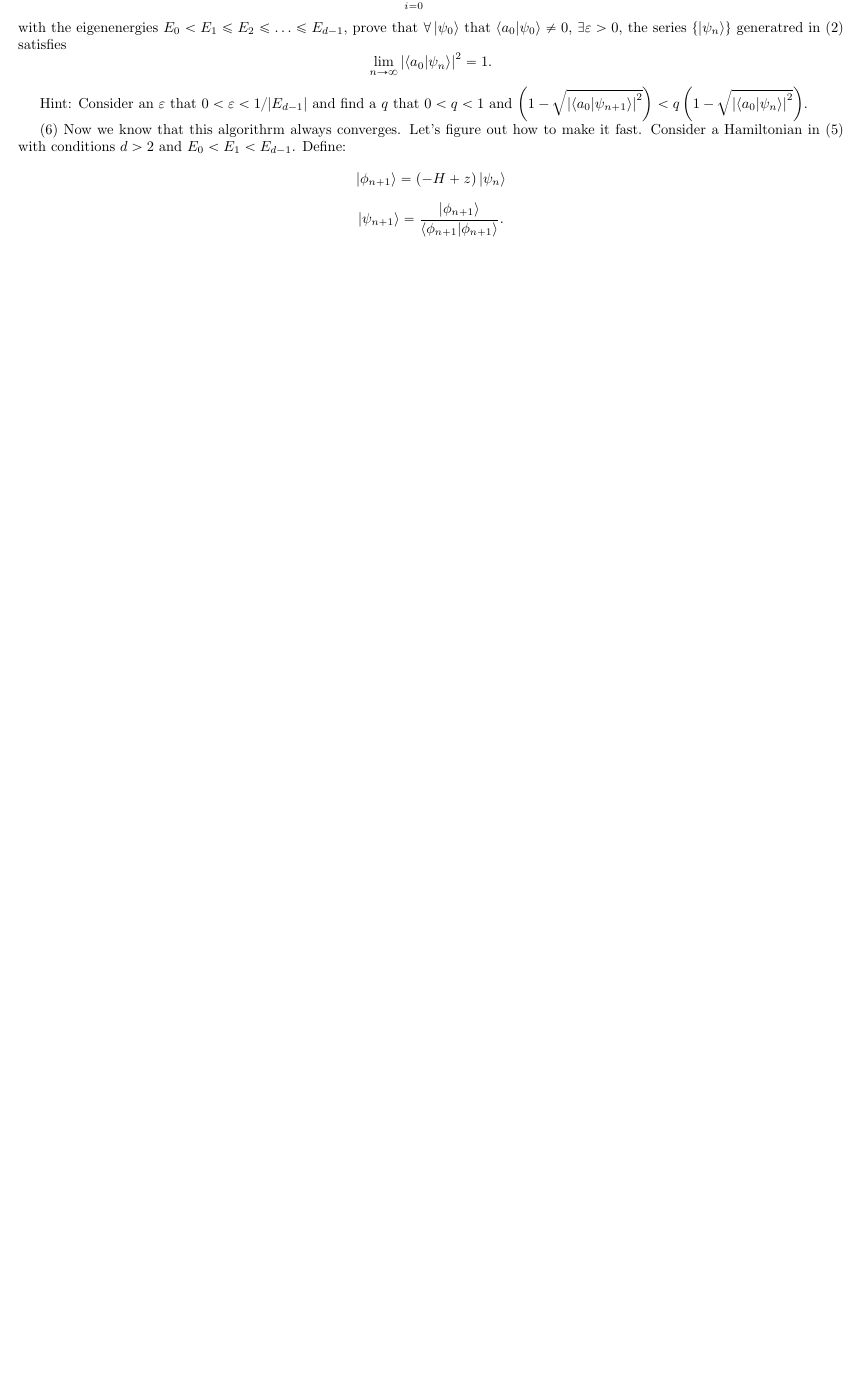
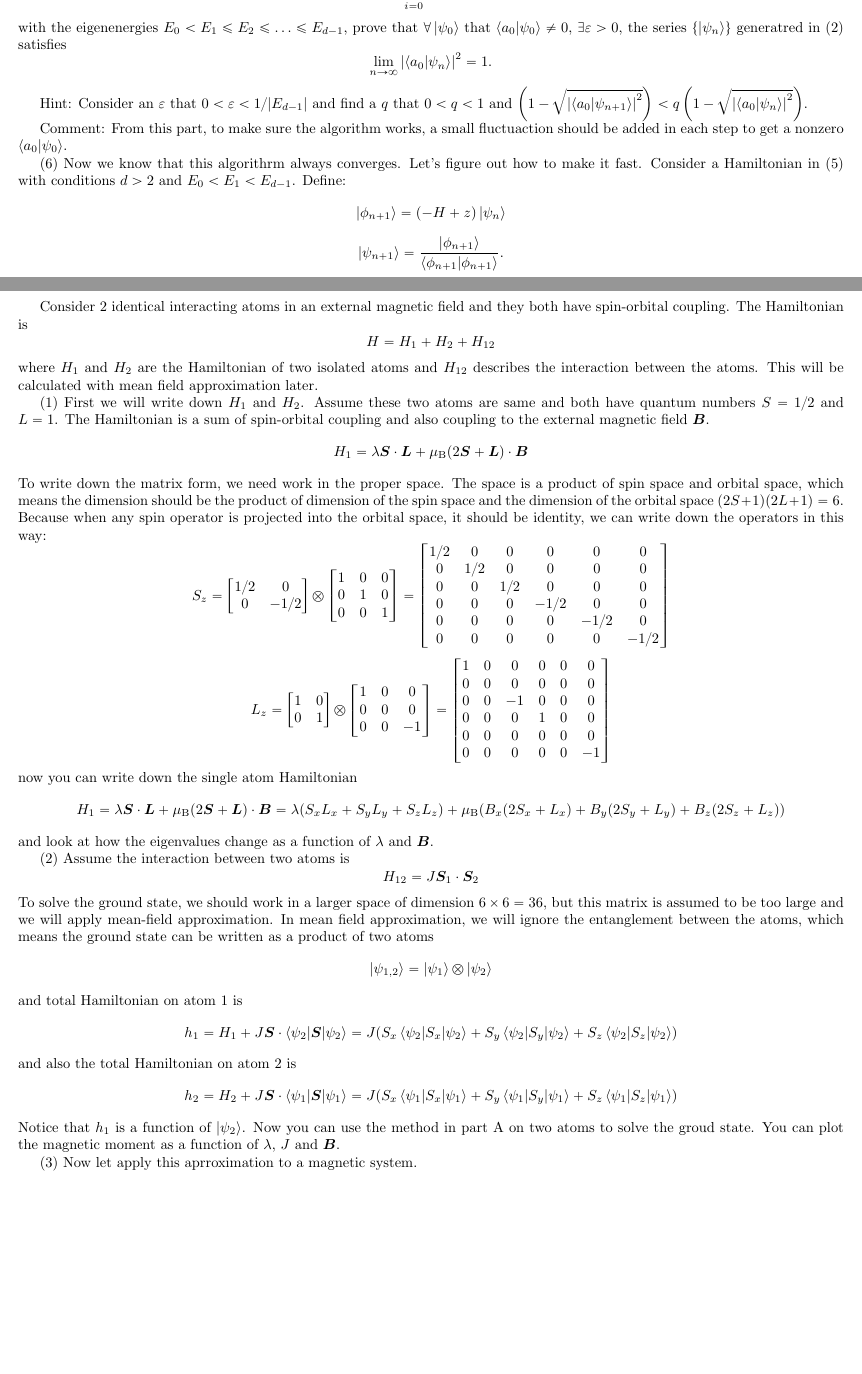
Before and after one commit to yufeili/Flavor-wave-model-homework-, a LaTeX document (main.tex): part of the page before the commit and two parts of pages 1 and 2 of 2 after it, the two joined at a grey line, cut so that both start at the same text, the shorter picture padded with empty space. Compiled offline with pdfLaTeX.

Commit message:
2.1, mean field half done

```diff
--- a/main.tex
+++ b/main.tex
@@ -58,6 +58,7 @@ with the eigenenergies $E_0<E_1\leq E_2 \leq \ldots\leq E_{d-1}$, prove that $\f
 \lim_{n\rightarrow\infty} \left|\left<a_0|\psi_n\right>\right|^2=1.
 $$
 \indent Hint: Consider an $\varepsilon$ that $0<\varepsilon<1/|E_{d-1}|$ and find a $q$ that $0<q<1$ and $\left(1-\sqrt{\left|\left<a_0|\psi_{n+1}\right>\right|^2}\right)<q\left(1-\sqrt{\left|\left<a_0|\psi_{n}\right>\right|^2}\right)$.\\
+\indent Comment: From this part, to make sure the algorithm works, a small fluctuaction should be added in each step to get a nonzero $\left<a_0|\psi_0\right>$.\\
 \indent (6) Now we know that this algorithrm always converges. Let's figure out how to make it fast. Consider a Hamiltonian in (5) with conditions $d>2$ and $E_0<E_1<E_{d-1}$. Define:$$\left|\phi_{n+1}\right>=\left(-H+z\right) \left|\psi_n\right>$$
 $$\left|\psi_{n+1}\right>=\frac{\left|\phi_{n+1}\right>}{\left<\phi_{n+1}|\phi_{n+1}\right>}.$$
 where $z$ is a real number and define $x_n=1-\left|\left<a_0|\psi_n\right>\right|$
@@ -69 +72,59 @@ B. This part is to use the method in A to solve the ground state with mean-field
+H=H_1+H_2+H_{12}
+$$
+where $H_1$ and $H_2$ are the Hamiltonian of two isolated atoms and $H_{12}$ describes the interaction between the atoms. This will be calculated with mean field approximation later. \\
+\indent (1) First we will write down $H_{1}$ and $H_2$. Assume these two atoms are same and both have quantum numbers $S=1/2$ and $L=1$. The Hamiltonian is a sum of spin-orbital coupling and also coupling to the external magnetic field $\bm{B}$.
+$$H_1=\lambda \bm{S}\cdot\bm{L}+\mu_{\mathrm{B}}(2\bm{S}+\bm{L})\cdot\bm{B}
+$$
+To write down the matrix form, we need work in the proper space. The space is a product of spin space and orbital space, which means the dimension should be the product of dimension of the spin space and the dimension of the orbital space $(2S+1)(2L+1)=6$. Because when any spin operator is projected into the orbital space, it should be identity, we can write down the operators in this way:
+$$S_z=\begin{bmatrix}
+1/2 & 0\\
+0 & -1/2
+\end{bmatrix} \otimes \begin{bmatrix}
+1 &0 &0\\
+0 & 1 & 0 \\
+0 &0 &1
+\end{bmatrix}=\begin{bmatrix}
+1/2 &0 &0 &0 &0 &0\\
+0 &1/2 &0 &0 &0 &0\\
+0 &0 &1/2 &0 &0 &0\\
+0 &0 &0 &-1/2 &0 &0\\
+0 &0 &0 &0 &-1/2 &0\\
+0 &0 &0 &0 &0 &-1/2
+\end{bmatrix}
+$$
+$$L_z=\begin{bmatrix}
+1 & 0\\
+0 & 1
+\end{bmatrix} \otimes \begin{bmatrix}
+1 &0 &0\\
+0 & 0 & 0 \\
+0 &0 &-1
+\end{bmatrix}=\begin{bmatrix}
+1 &0 &0 &0 &0 &0\\
+0 &0 &0 &0 &0 &0\\
+0 &0 &-1 &0 &0 &0\\
+0 &0 &0 &1 &0 &0\\
+0 &0 &0 &0 &0 &0\\
+0 &0 &0 &0 &0 &-1
+\end{bmatrix}
+$$
+now you can write down the single atom Hamiltonian
+$$
+H_1=\lambda \bm{S}\cdot\bm{L}+\mu_{\mathrm{B}}(2\bm{S}+\bm{L})\cdot\bm{B}=\lambda(S_xL_x+S_yL_y+S_zL_z)+\mu_{\mathrm{B}}(B_x(2S_x+L_x)+B_y(2S_y+L_y)+B_z(2S_z+L_z))
+$$
+and look at how the eigenvalues change as a function of $\lambda$ and $\bm{B}$.\\
+\indent (2) Assume the interaction between two atoms is $$
+H_{12}=J \bm{S}_1 \cdot \bm{S}_2
+$$
+To solve the ground state, we should work in a larger space of dimension $6\times 6=36$, but this matrix is assumed to be too large and we will apply mean-field approximation.
+In mean field approximation, we will ignore the entanglement between the atoms, which means the ground state can be written as a product of two atoms$$
+\left|\psi_{1,2}\right>=\left|\psi_1\right>\otimes\left|\psi_2\right>
+$$ and total Hamiltonian on atom 1 is
+$$h_1=H_1+J\bm{S}\cdot\left<\psi_2|\bm{S}|\psi_2\right>=J(S_x\left<\psi_2|S_x|\psi_2\right>+S_y\left<\psi_2|S_y|\psi_2\right>+S_z\left<\psi_2|S_z|\psi_2\right>)
+$$
+and also the total Hamiltonian on atom 2 is
+$$h_2=H_2+J\bm{S}\cdot\left<\psi_1|\bm{S}|\psi_1\right>=J(S_x\left<\psi_1|S_x|\psi_1\right>+S_y\left<\psi_1|S_y|\psi_1\right>+S_z\left<\psi_1|S_z|\psi_1\right>)
+$$
+Notice that $h_1$ is a function of $\left|\psi_2\right>$. Now you can use the method in part A on two atoms to solve the groud state. You can plot the magnetic moment as a function of $\lambda$, $J$ and $\bm{B}$.\\
+\indent (3) Now let apply this aprroximation to a magnetic system.
 \end{document}
```
Also changed, not shown: main.pdf, main.tex (4 more changed lines).
